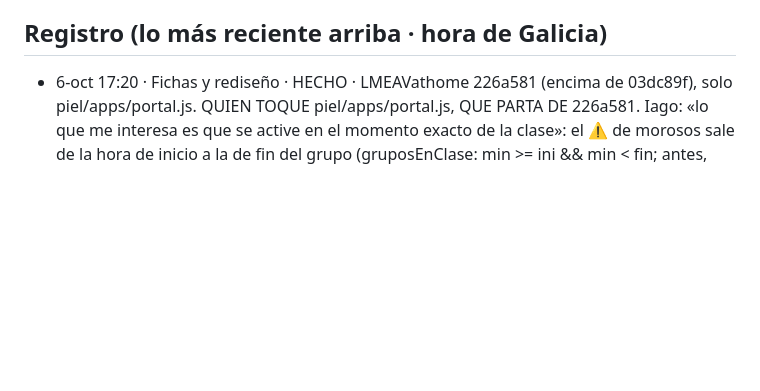
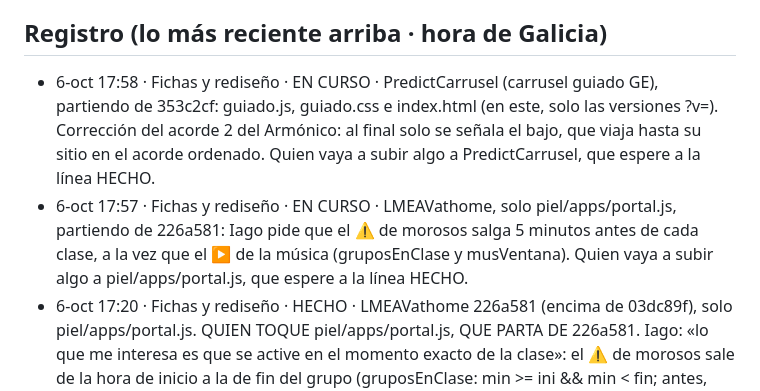
Before and after one commit to iagonaron/lmpro, a Markdown page: _COORDINACION-IA.md, the part around the change. Drawn GitHub-style; blank space fills up the shorter version.

Commit message:
Coordinación: «Fichas y rediseño» EN CURSO · morosos 5 min antes (piel/apps/portal.js) y carrusel guiado GE (acorde 2)
Fichas y rediseño · 6-oct-2026.

```diff
--- a/_COORDINACION-IA.md
+++ b/_COORDINACION-IA.md
@@ -6,6 +6,13 @@ esto, apunta abajo fecha, quién eres, qué vas a tocar y «EN CURSO» (en un co
 SIEMPRE sobre la versión del último commit y, al acabar, cambia tu línea a «HECHO · commit xxxxxxx».
 
 ## Registro (lo más reciente arriba · hora de Galicia)
+- 6-oct 17:58 · Fichas y rediseño · EN CURSO · PredictCarrusel (carrusel guiado GE), partiendo de 353c2cf: guiado.js,
+  guiado.css e index.html (en este, solo las versiones ?v=). Corrección del acorde 2 del Armónico: al final solo se
+  señala el bajo, que viaja hasta su sitio en el acorde ordenado. Quien vaya a subir algo a PredictCarrusel, que
+  espere a la línea HECHO.
+- 6-oct 17:57 · Fichas y rediseño · EN CURSO · LMEAVathome, solo piel/apps/portal.js, partiendo de 226a581: Iago pide
+  que el ⚠ de morosos salga 5 minutos antes de cada clase, a la vez que el ▶ de la música (gruposEnClase y
+  musVentana). Quien vaya a subir algo a piel/apps/portal.js, que espere a la línea HECHO.
 - 6-oct 17:20 · Fichas y rediseño · HECHO · LMEAVathome 226a581 (encima de 03dc89f), solo piel/apps/portal.js. QUIEN
   TOQUE piel/apps/portal.js, QUE PARTA DE 226a581. Iago: «lo que me interesa es que se active en el momento exacto de
   la clase»: el ⚠ de morosos sale de la hora de inicio a la de fin del grupo (gruposEnClase: min >= ini && min < fin;
```
